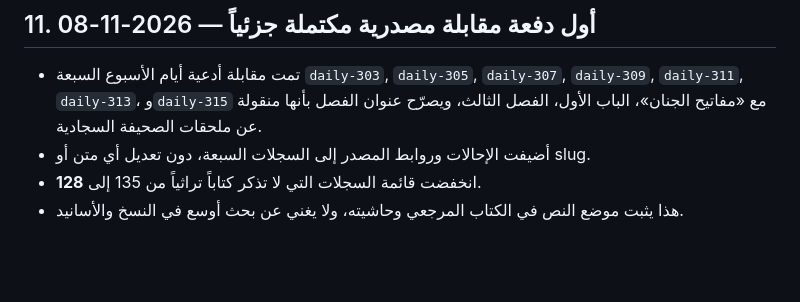
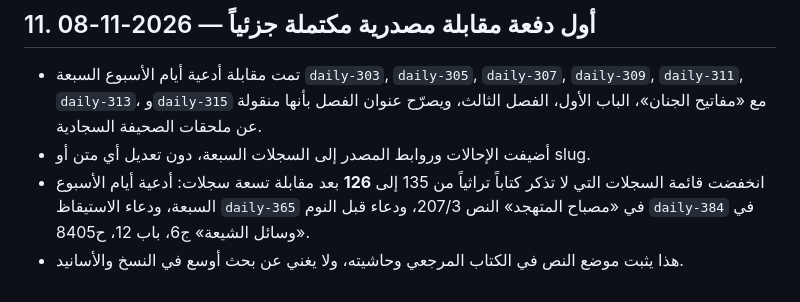
Before and after one commit to loayh523-lab/Mithaq-Al-Mumin-New, a Markdown page: docs/DUA_LIBRARY_320_EXECUTION_PLAN_AR.md, the part around the change. GitHub-like rendering; blank space fills up the shorter version.

Commit message:
docs: update source review progress for two verified texts

```diff
--- a/docs/DUA_LIBRARY_320_EXECUTION_PLAN_AR.md
+++ b/docs/DUA_LIBRARY_320_EXECUTION_PLAN_AR.md
@@ -172,5 +172,5 @@
 
 - تمت مقابلة أدعية أيام الأسبوع السبعة `daily-303`, `daily-305`, `daily-307`, `daily-309`, `daily-311`, `daily-313`، و`daily-315` مع «مفاتيح الجنان»، الباب الأول، الفصل الثالث، ويصرّح عنوان الفصل بأنها منقولة عن ملحقات الصحيفة السجادية.
 - أضيفت الإحالات وروابط المصدر إلى السجلات السبعة، دون تعديل أي متن أو slug.
-- انخفضت قائمة السجلات التي لا تذكر كتاباً تراثياً من 135 إلى **128**.
+- انخفضت قائمة السجلات التي لا تذكر كتاباً تراثياً من 135 إلى **126** بعد مقابلة تسعة سجلات: أدعية أيام الأسبوع السبعة، ودعاء الاستيقاظ `daily-365` في «مصباح المتهجد» النص 207/3، ودعاء قبل النوم `daily-384` في «وسائل الشيعة» ج6، باب 12، ح8405.
 - هذا يثبت موضع النص في الكتاب المرجعي وحاشيته، ولا يغني عن بحث أوسع في النسخ والأسانيد.
```
